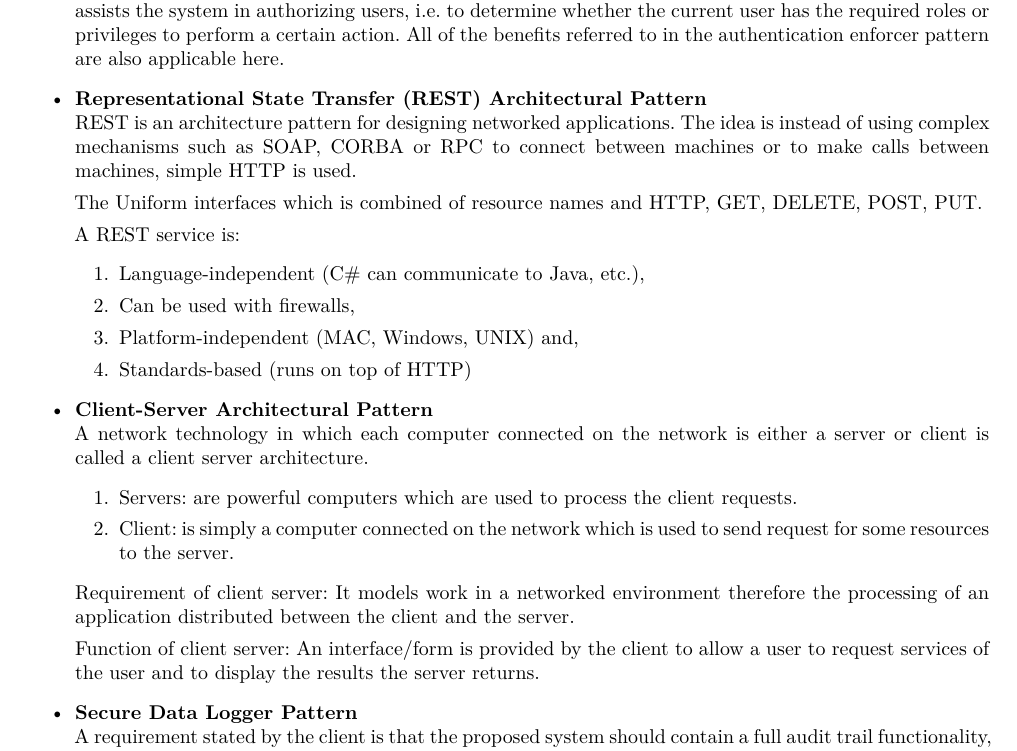
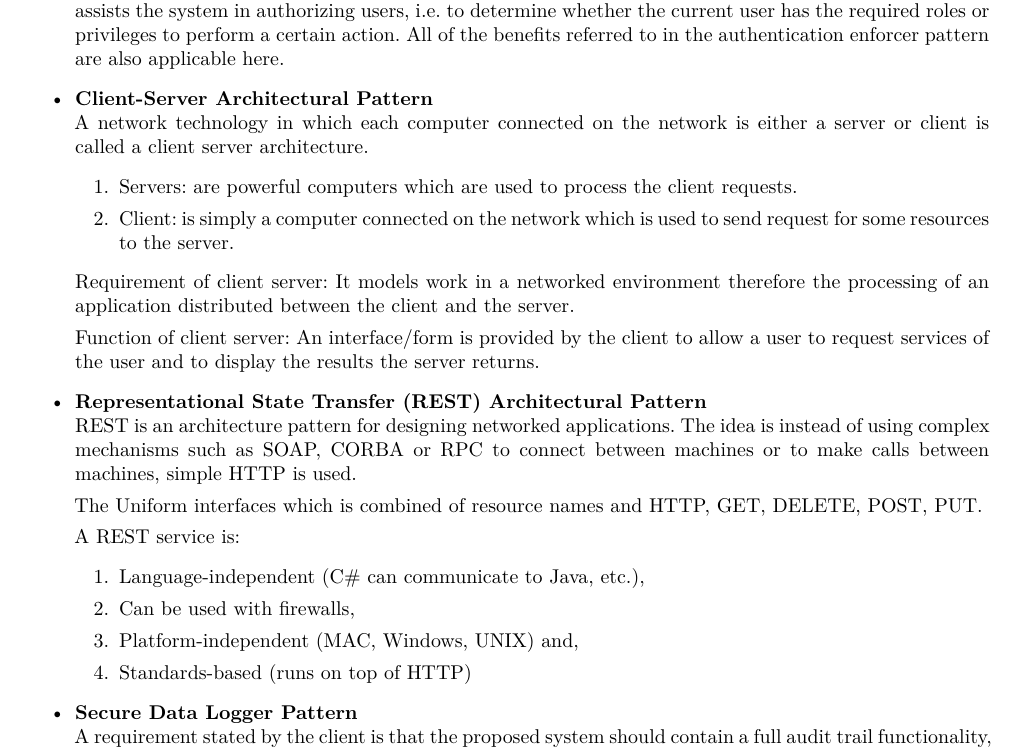
Before and after one commit to andrewbroekman/echo, a LaTeX document (docs/Software Architecture/requirements.tex): part of page 7 of 11, cut so that both start at the same text. Compiled offline with XeLaTeX.

Commit message:
Reorders Client-Server Architectural Pattern in Architectural patterns or styles section

```diff
--- a/docs/Software Architecture/requirements.tex
+++ b/docs/Software Architecture/requirements.tex
@@ -256,6 +256,16 @@ in = {In},
 		\item \textbf{Authorization Enforcer} \\
 				Similar to the authentication enforcer pattern, this pattern provides a centralized managed authorization mechanism, thereby abstracting authorization code away from application code.  With this pattern, it assists the system in authorizing users, i.e. to determine whether the current user has the required roles or privileges to perform a certain action. All of the benefits referred to in the authentication enforcer pattern are also applicable here.
 
+		\item \textbf{Client-Server Architectural Pattern}\\
+				A network technology in which each computer connected on the network is either a server or client is called a client server architecture.
+				\begin{enumerate}
+					\item Servers: are powerful computers which are used to process the client requests.
+					\item Client: is simply a computer connected on the network which is used to send request for some resources to the server.
+				\end{enumerate}
+				Requirement of client server: It models work in a networked environment therefore the processing of an application distributed between the client and the server.
+
+				Function of client server: An interface/form is provided by the client to allow a user to request services of the user and to display the results the server returns.
+
 		\item \textbf{Representational State Transfer (REST) Architectural Pattern}\\
 				REST is an architecture pattern for designing networked applications. The idea is instead of using complex mechanisms such as SOAP, CORBA or RPC to connect between machines or to make calls between machines, simple HTTP is used.
 
@@ -268,16 +278,6 @@ in = {In},
 					\item Platform-independent (MAC, Windows, UNIX) and,
 					\item Standards-based (runs on top of HTTP)
 				\end{enumerate}
-
-		\item \textbf{Client-Server Architectural Pattern}\\
-				A network technology in which each computer connected on the network is either a server or client is called a client server architecture.
-				\begin{enumerate}
-					\item Servers: are powerful computers which are used to process the client requests.
-					\item Client: is simply a computer connected on the network which is used to send request for some resources to the server.
-				\end{enumerate}
-				Requirement of client server: It models work in a networked environment therefore the processing of an application distributed between the client and the server.
-
-				Function of client server: An interface/form is provided by the client to allow a user to request services of the user and to display the results the server returns.
 
 		\item \textbf{Secure Data Logger Pattern} \\
 				A requirement stated by the client is that the proposed system should contain a full audit trail functionality, which would allow administrators to view any action that executed by users, as well as the modification that execution had on the data.
```
